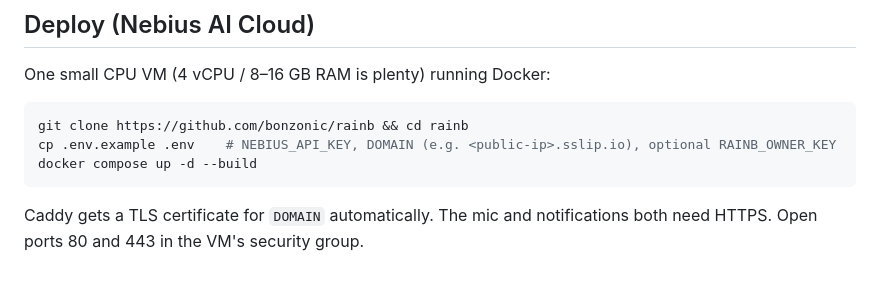
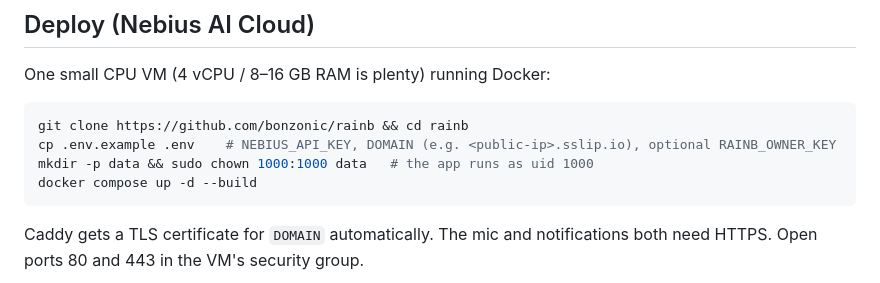
Before and after one commit to bonzonic/rainb, a Markdown page: README.md, the part around the change. Rendered like a GitHub page.

Commit message:
README: data dir must be writable by uid 1000 on a VM deploy
Co-Authored-By: Claude Opus 5.5 (1M context) <noreply@anthropic.com>

````diff
--- a/README.md
+++ b/README.md
@@ -158,6 +158,7 @@ One small CPU VM (4 vCPU / 8–16 GB RAM is plenty) running Docker:
 ```bash
 git clone https://github.com/bonzonic/rainb && cd rainb
 cp .env.example .env    # NEBIUS_API_KEY, DOMAIN (e.g. <public-ip>.sslip.io), optional RAINB_OWNER_KEY
+mkdir -p data && sudo chown 1000:1000 data   # the app runs as uid 1000
 docker compose up -d --build
 ```
 
````
